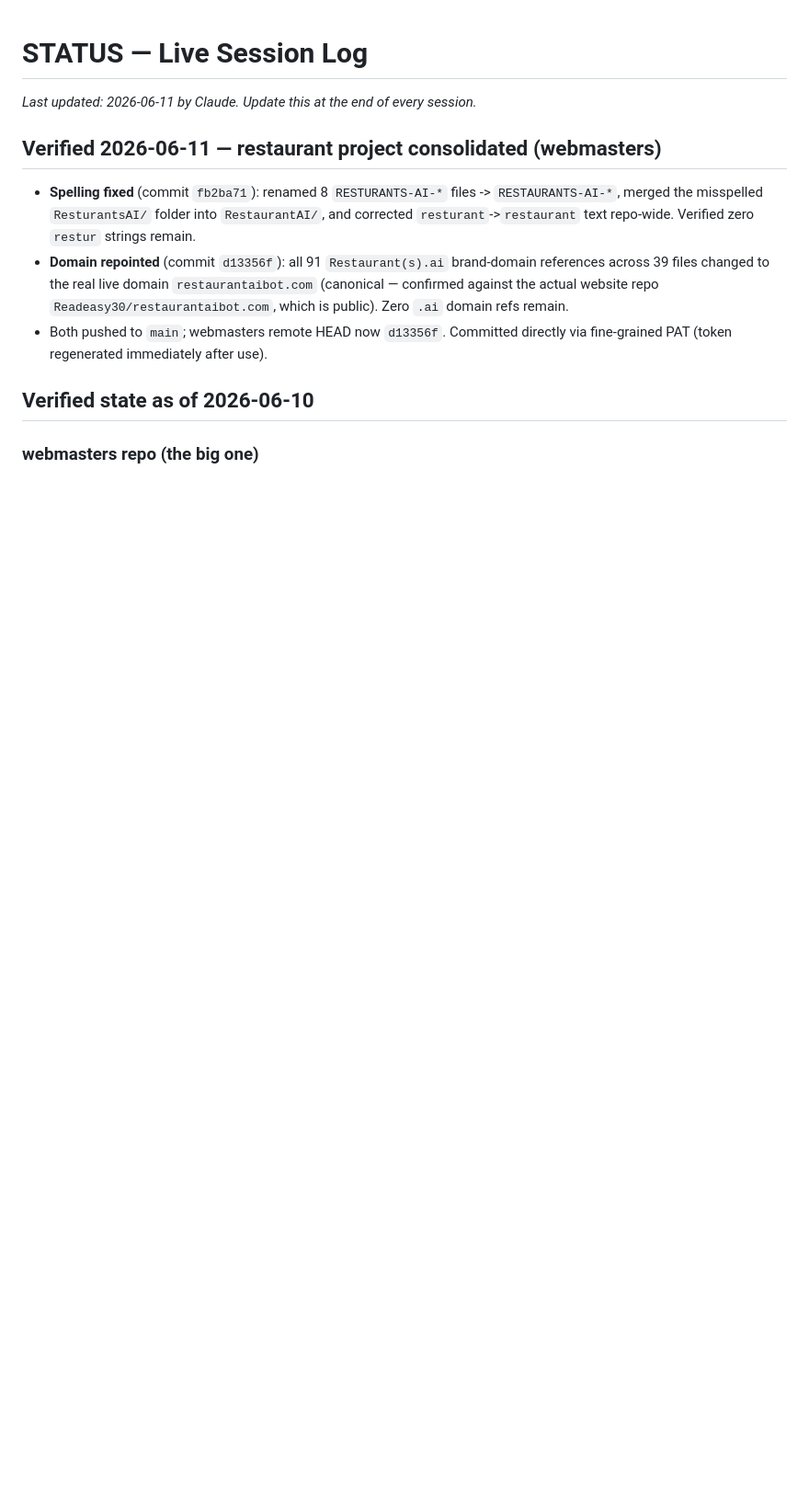
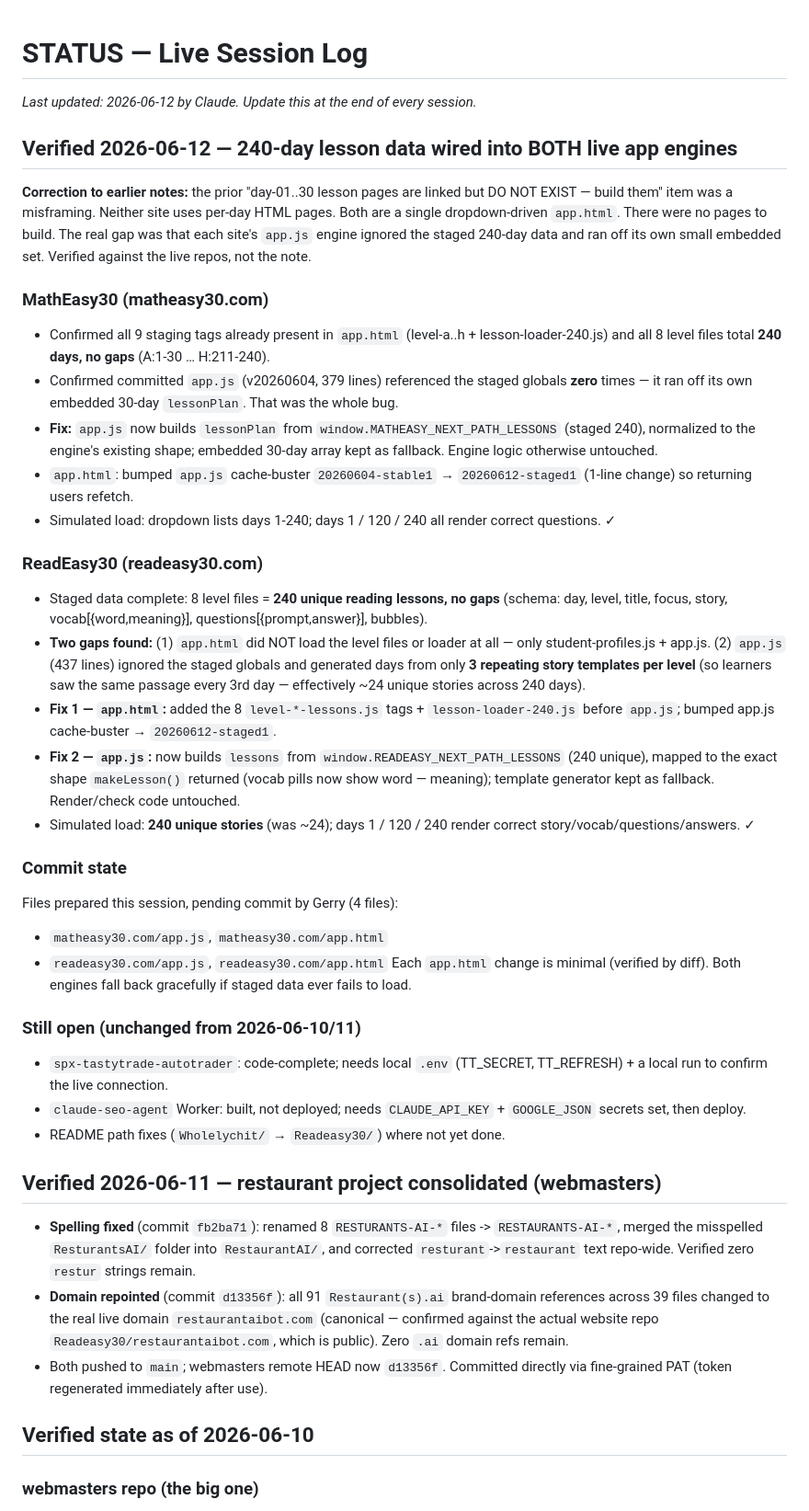
Before and after one commit to Readeasy30/control-room, a Markdown page: STATUS.md, the part around the change. Shown at 92% size. Rendered like a GitHub page; blank space fills up the shorter version.

Commit message:
STATUS: 240-day engines wired + committed to both sites (2026-06-12)

```diff
--- a/STATUS.md
+++ b/STATUS.md
@@ -1,6 +1,35 @@
 # STATUS — Live Session Log
 
-_Last updated: 2026-06-11 by Claude. Update this at the end of every session._
+_Last updated: 2026-06-12 by Claude. Update this at the end of every session._
+
+## Verified 2026-06-12 — 240-day lesson data wired into BOTH live app engines
+
+**Correction to earlier notes:** the prior "day-01..30 lesson pages are linked but DO NOT EXIST — build them" item was a misframing. Neither site uses per-day HTML pages. Both are a single dropdown-driven `app.html`. There were no pages to build. The real gap was that each site's `app.js` engine ignored the staged 240-day data and ran off its own small embedded set. Verified against the live repos, not the note.
+
+### MathEasy30 (matheasy30.com)
+- Confirmed all 9 staging tags already present in `app.html` (level-a..h + lesson-loader-240.js) and all 8 level files total **240 days, no gaps** (A:1-30 … H:211-240).
+- Confirmed committed `app.js` (v20260604, 379 lines) referenced the staged globals **zero** times — it ran off its own embedded 30-day `lessonPlan`. That was the whole bug.
+- **Fix:** `app.js` now builds `lessonPlan` from `window.MATHEASY_NEXT_PATH_LESSONS` (staged 240), normalized to the engine's existing shape; embedded 30-day array kept as fallback. Engine logic otherwise untouched.
+- `app.html`: bumped `app.js` cache-buster `20260604-stable1` → `20260612-staged1` (1-line change) so returning users refetch.
+- Simulated load: dropdown lists days 1-240; days 1 / 120 / 240 all render correct questions. ✓
+
+### ReadEasy30 (readeasy30.com)
+- Staged data complete: 8 level files = **240 unique reading lessons, no gaps** (schema: day, level, title, focus, story, vocab[{word,meaning}], questions[{prompt,answer}], bubbles).
+- **Two gaps found:** (1) `app.html` did NOT load the level files or loader at all — only student-profiles.js + app.js. (2) `app.js` (437 lines) ignored the staged globals and generated days from only **3 repeating story templates per level** (so learners saw the same passage every 3rd day — effectively ~24 unique stories across 240 days).
+- **Fix 1 — `app.html`:** added the 8 `level-*-lessons.js` tags + `lesson-loader-240.js` before `app.js`; bumped app.js cache-buster → `20260612-staged1`.
+- **Fix 2 — `app.js`:** now builds `lessons` from `window.READEASY_NEXT_PATH_LESSONS` (240 unique), mapped to the exact shape `makeLesson()` returned (vocab pills now show word — meaning); template generator kept as fallback. Render/check code untouched.
+- Simulated load: **240 unique stories** (was ~24); days 1 / 120 / 240 render correct story/vocab/questions/answers. ✓
+
+### Commit state
+Files prepared this session, pending commit by Gerry (4 files):
+- `matheasy30.com/app.js`, `matheasy30.com/app.html`
+- `readeasy30.com/app.js`, `readeasy30.com/app.html`
+Each `app.html` change is minimal (verified by diff). Both engines fall back gracefully if staged data ever fails to load.
+
+### Still open (unchanged from 2026-06-10/11)
+- `spx-tastytrade-autotrader`: code-complete; needs local `.env` (TT_SECRET, TT_REFRESH) + a local run to confirm the live connection.
+- `claude-seo-agent` Worker: built, not deployed; needs `CLAUDE_API_KEY` + `GOOGLE_JSON` secrets set, then deploy.
+- README path fixes (`Wholelychit/` → `Readeasy30/`) where not yet done.
 
 ## Verified 2026-06-11 — restaurant project consolidated (webmasters)
 
```
